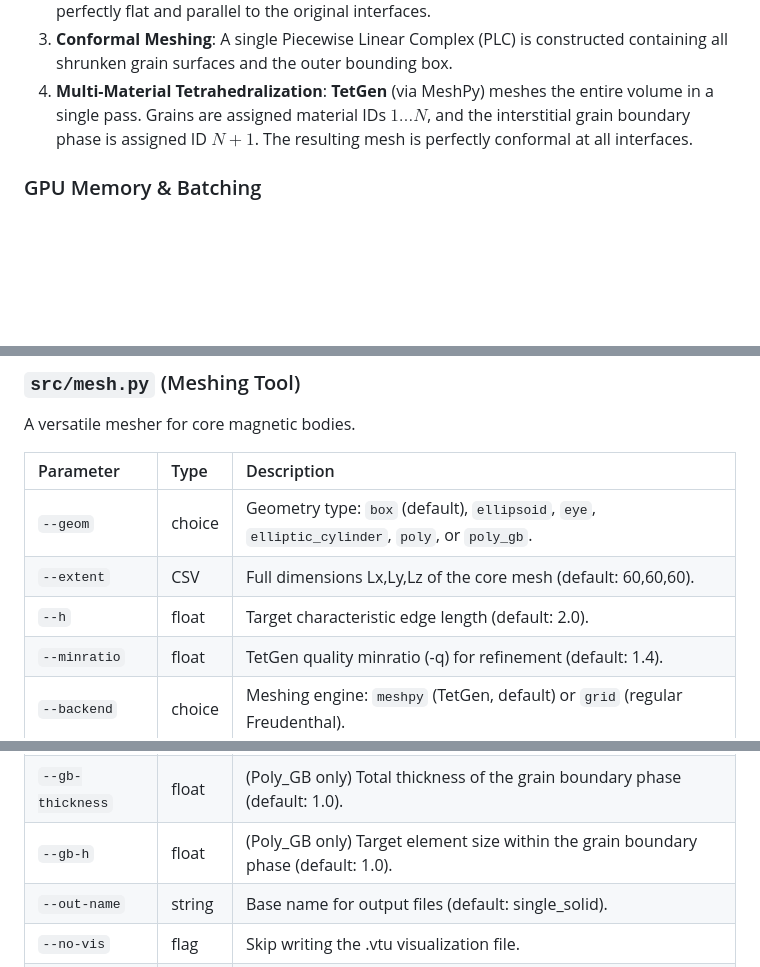
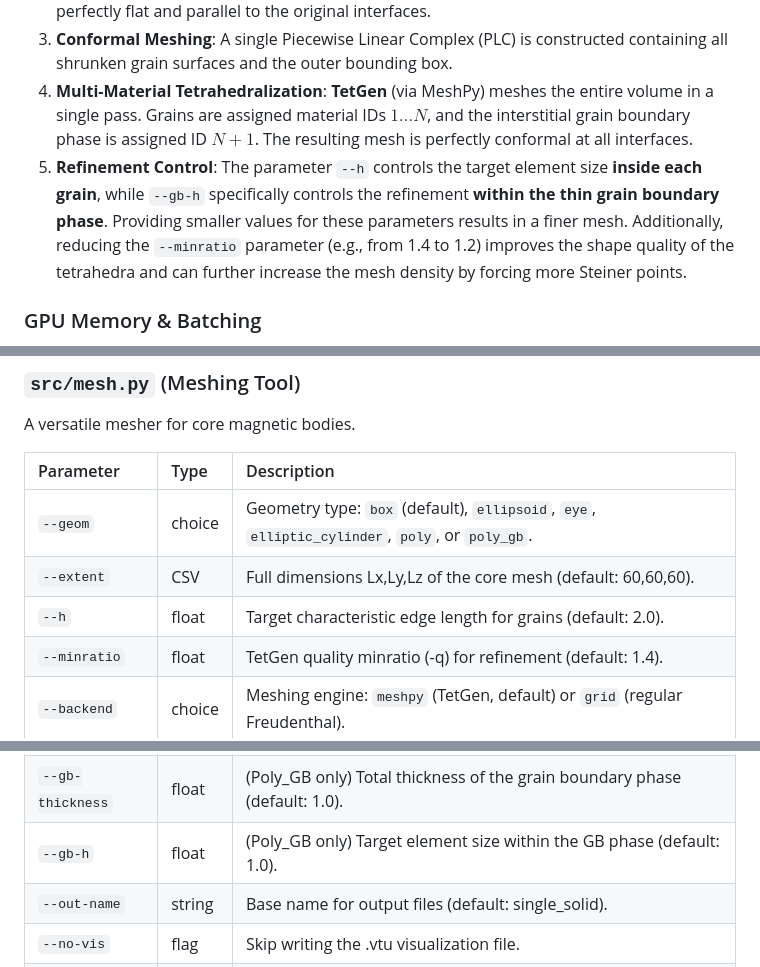
Before and after one commit to MaMMoS-project/mumag_matrixfree2, a Markdown page: README.md, 3 parts joined by grey strips. Drawn GitHub-style; blank space fills up the shorter version.

Commit message:
docs: include minratio in refinement control description

```diff
--- a/README.md
+++ b/README.md
@@ -61,6 +61,7 @@ The package supports generating polycrystalline geometries with an explicit grai
 2. **Geometric Shrinking**: Each grain is mathematically shrunk by $t/2$ using a plane-offsetting algorithm. Instead of moving vertices, the faces (planes) are pushed inward, and new vertices are reconstructed via half-space intersection. This ensures that faces remain perfectly flat and parallel to the original interfaces.
 3. **Conformal Meshing**: A single Piecewise Linear Complex (PLC) is constructed containing all shrunken grain surfaces and the outer bounding box.
 4. **Multi-Material Tetrahedralization**: **TetGen** (via MeshPy) meshes the entire volume in a single pass. Grains are assigned material IDs $1 \dots N$, and the interstitial grain boundary phase is assigned ID $N+1$. The resulting mesh is perfectly conformal at all interfaces.
+5. **Refinement Control**: The parameter `--h` controls the target element size **inside each grain**, while `--gb-h` specifically controls the refinement **within the thin grain boundary phase**. Providing smaller values for these parameters results in a finer mesh. Additionally, reducing the `--minratio` parameter (e.g., from 1.4 to 1.2) improves the shape quality of the tetrahedra and can further increase the mesh density by forcing more Steiner points.
 
 ### GPU Memory & Batching
 To handle meshes with millions of elements on GPUs with limited memory, element-wise operations are **batched (chunked)**.
@@ -189,7 +190,7 @@ A versatile mesher for core magnetic bodies.
 | :--- | :--- | :--- |
 | `--geom` | choice | Geometry type: `box` (default), `ellipsoid`, `eye`, `elliptic_cylinder`, `poly`, or `poly_gb`. |
 | `--extent` | CSV | Full dimensions Lx,Ly,Lz of the core mesh (default: 60,60,60). |
-| `--h` | float | Target characteristic edge length (default: 2.0). |
+| `--h` | float | Target characteristic edge length for grains (default: 2.0). |
 | `--minratio` | float | TetGen quality minratio (-q) for refinement (default: 1.4). |
 | `--backend` | choice | Meshing engine: `meshpy` (TetGen, default) or `grid` (regular Freudenthal). |
 | `--dir-x` | CSV | Target direction for the local x-axis (default: 1,0,0). |
@@ -199,7 +200,7 @@ A versatile mesher for core magnetic bodies.
 | `--n` | int | (Poly/Poly_GB only) Number of grains for Voronoi tessellation (default: 10). |
 | `--id` | int | (Poly/Poly_GB only) Random seed for tessellation (default: 1). |
 | `--gb-thickness` | float | (Poly_GB only) Total thickness of the grain boundary phase (default: 1.0). |
-| `--gb-h` | float | (Poly_GB only) Target element size within the grain boundary phase (default: 1.0). |
+| `--gb-h` | float | (Poly_GB only) Target element size within the GB phase (default: 1.0). |
 | `--out-name` | string | Base name for output files (default: single_solid). |
 | `--no-vis` | flag | Skip writing the .vtu visualization file. |
 | `--verbose` | flag | Enable verbose logging during meshing. |
```
